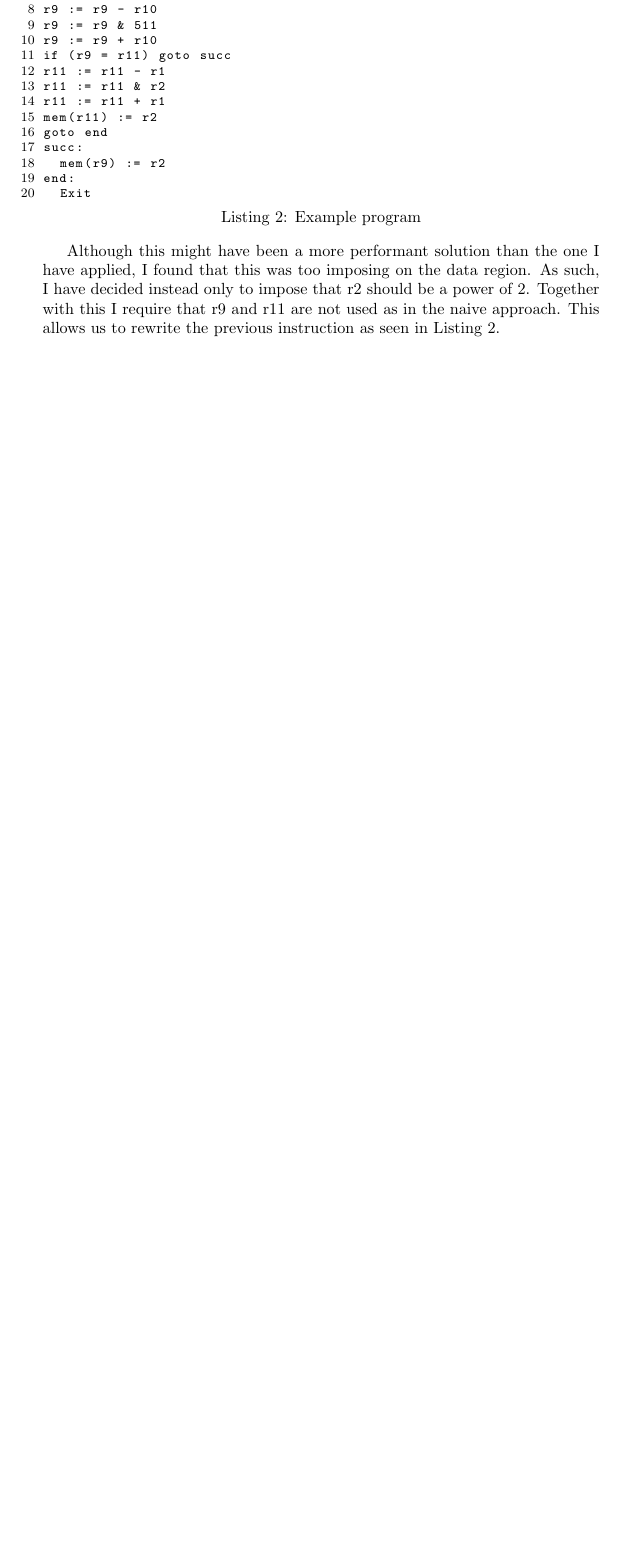
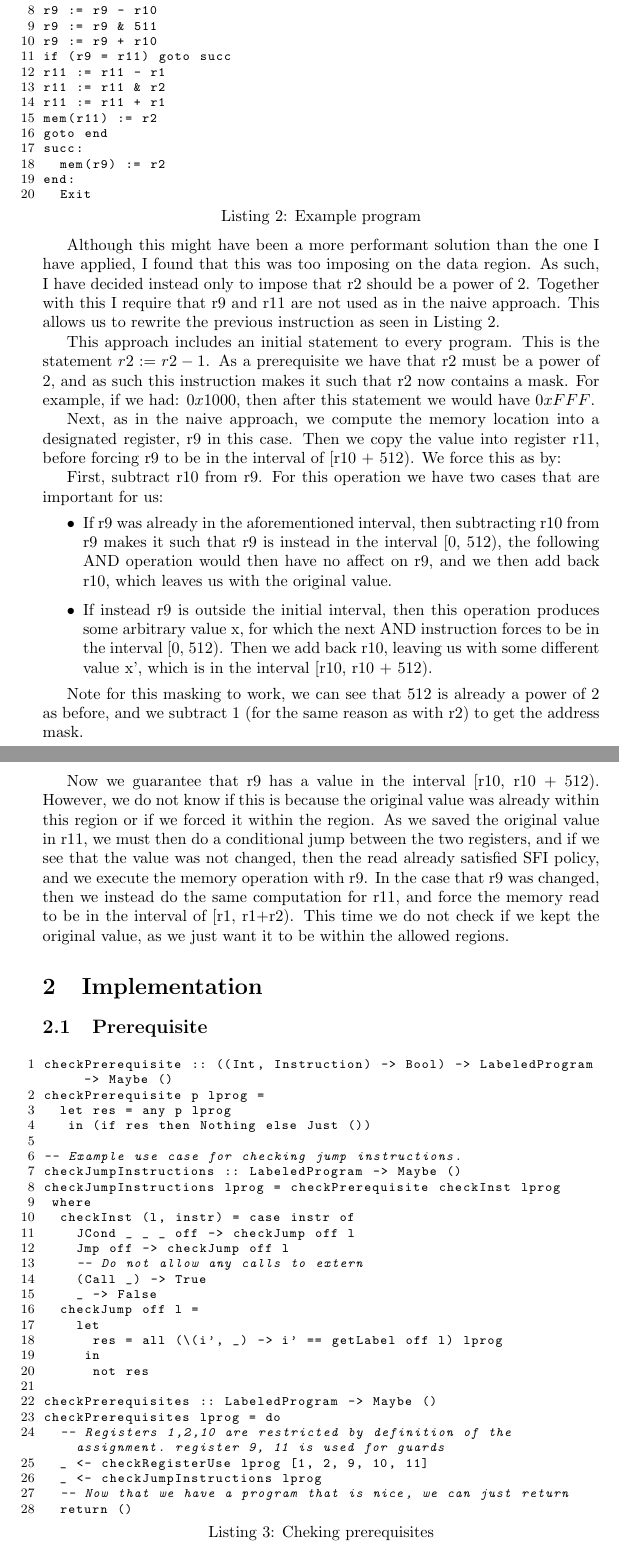
Before and after one commit to svbrodersen/ebpf-sfi, a LaTeX paper (report/ebpf-sfi.tex, which reads report/sections/implementation.tex, report/sections/introduction.tex): part of page 3 of 3 before the commit and two parts of pages 3 and 4 of 5 after it, the two joined at a grey line, cut so that both start at the same text, the shorter picture padded with empty space. Compiled offline with pdfLaTeX.

Commit message:
work on report

```diff
--- a/report/sections/implementation.tex
+++ b/report/sections/implementation.tex
@@ -0,0 +1,34 @@
+\section{Implementation}
+\subsection{Prerequisite}
+\begin{lstlisting}[language={haskell}, caption={Cheking prerequisites}, label={lst:pre}, escapechar=@]
+checkPrerequisite :: ((Int, Instruction) -> Bool) -> LabeledProgram -> Maybe ()
+checkPrerequisite p lprog =
+  let res = any p lprog
+   in (if res then Nothing else Just ())
+
+-- Example use case for checking jump instructions.
+checkJumpInstructions :: LabeledProgram -> Maybe ()
+checkJumpInstructions lprog = checkPrerequisite checkInst lprog
+ where
+  checkInst (l, instr) = case instr of
+    JCond _ _ _ off -> checkJump off l
+    Jmp off -> checkJump off l
+    -- Do not allow any calls to extern
+    (Call _) -> True
+    _ -> False
+  checkJump off l =
+    let
+      res = all (\(i', _) -> i' == getLabel off l) lprog @\label{line:res}@
+     in
+      not res
+
+checkPrerequisites :: LabeledProgram -> Maybe ()
+checkPrerequisites lprog = do
+  -- Registers 1,2,10 are restricted by definition of the assignment. register 9, 11 is used for guards
+  _ <- checkRegisterUse lprog [1, 2, 9, 10, 11]
+  _ <- checkJumpInstructions lprog
+  -- Now that we have a program that is nice, we can just return
+  return ()
+\end{lstlisting}
+
+The first item of the implementation is checking the prerequisites mentioned in
--- a/report/sections/introduction.tex
+++ b/report/sections/introduction.tex
@@ -98,3 +98,39 @@ applied, I found that this was too imposing on the data region. As such, I have
 decided instead only to impose that r2 should be a power of 2. Together with
 this I require that r9 and r11 are not used as in the naive approach. This
 allows us to rewrite the previous instruction as seen in Listing~\ref{lst:mask}.
+
+This approach includes an initial statement to every program. This is the
+statement $r2 := r2 - 1$. As a prerequisite we have that r2 must be a power of
+2, and as such this instruction makes it such that r2 now contains a mask. For
+example, if we had: $0x1000$, then after this statement we would have $0xFFF$.
+
+Next, as in the naive approach, we compute the memory location into a
+designated register, r9 in this case. Then we copy the value into register r11,
+before forcing r9 to be in the interval of [r10 + 512). We force this as by:
+
+First, subtract r10 from r9. For this operation we have two cases that are
+important for us:
+\begin{itemize}
+  \item If r9 was already in the aforementioned interval, then subtracting r10
+    from r9 makes it such that r9 is instead in the interval [0, 512), the
+    following AND operation would then have no affect on r9, and we then add
+    back r10, which leaves us with the original value.
+  \item If instead r9 is outside the initial interval, then this operation
+    produces some arbitrary value x, for which the next AND instruction forces
+    to be in the interval [0, 512). Then we add back r10, leaving us with some
+    different value x', which is in the interval [r10, r10 + 512).
+\end{itemize}
+
+Note for this masking to work, we can see that 512 is already a power of 2 as
+before, and we subtract 1 (for the same reason as with r2) to get the address
+mask.
+
+Now we guarantee that r9 has a value in the interval [r10, r10 + 512). However,
+we do not know if this is because the original value was already within this
+region or if we forced it within the region. As we saved the original value in
+r11, we must then do a conditional jump between the two registers, and if we
+see that the value was not changed, then the read already satisfied SFI policy,
+and we execute the memory operation with r9. In the case that r9 was changed,
+then we instead do the same computation for r11, and force the memory read to
+be in the interval of [r1, r1+r2). This time we do not check if we kept the
+original value, as we just want it to be within the allowed regions.
```
Also changed, not shown: report/sections/discussion.tex (+1 -0 lines), report/sections/implementation.tex (19 more changed lines), report/sections/introduction.tex (2 more changed lines), 2 other files.
